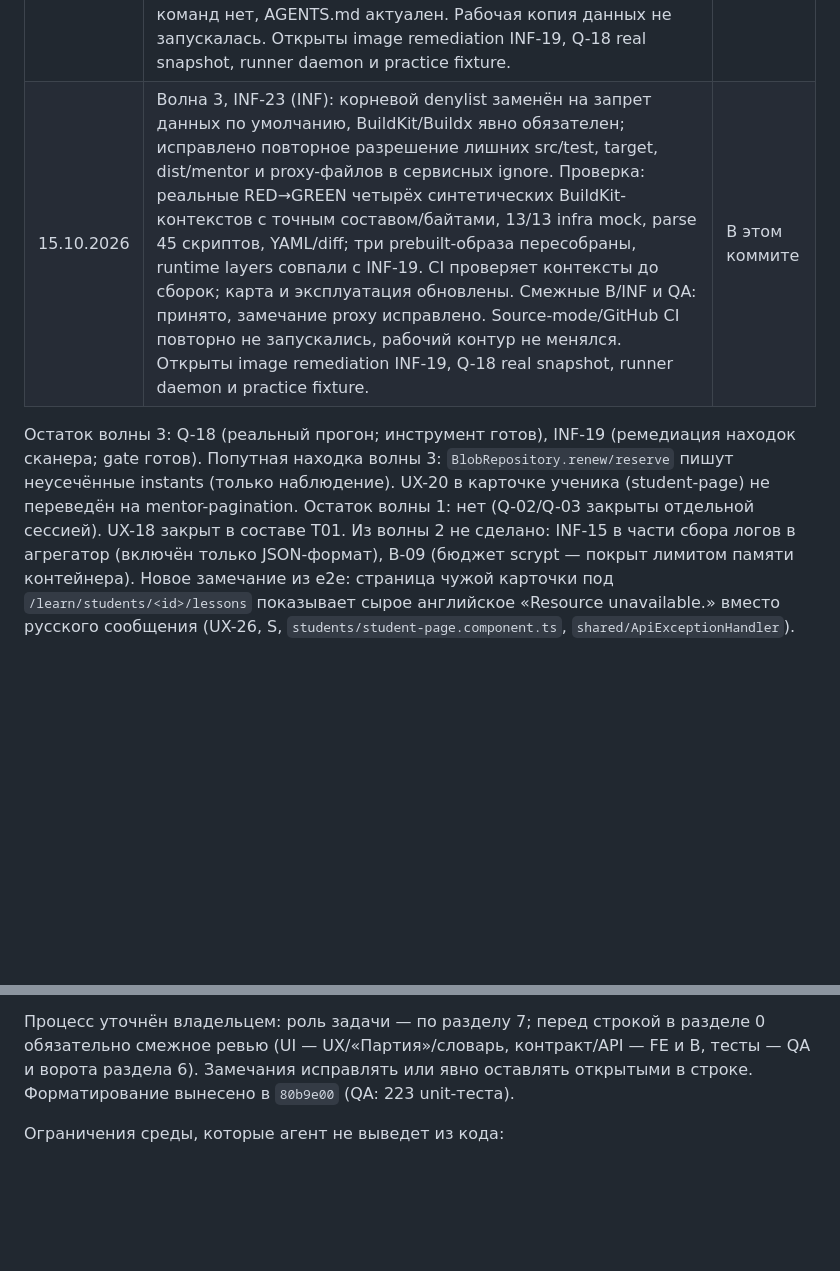
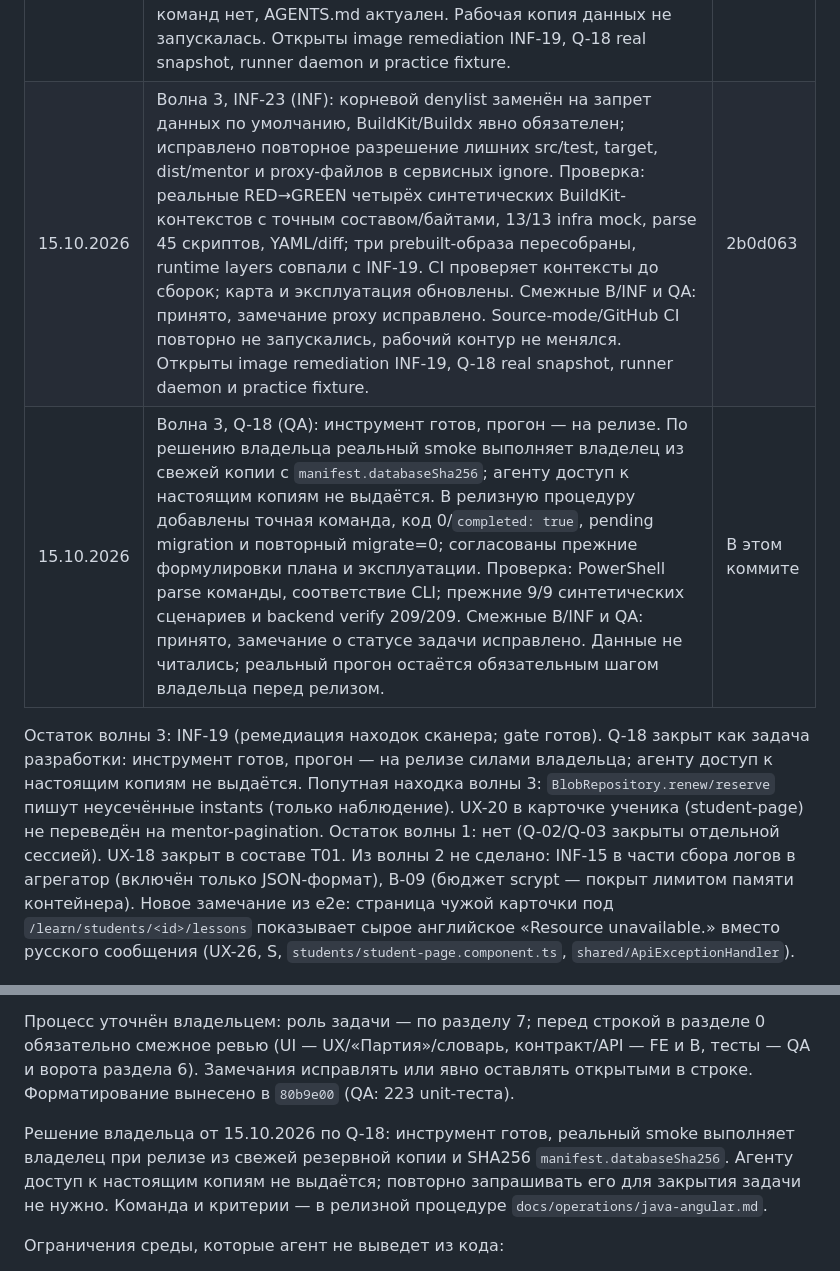
Before and after one commit to PrikGeorge/mentor, a Markdown page: docs/team/2026-10-15-team-and-backlog.md, 2 parts joined by grey strips. Rendered like a GitHub page; blank space fills up the shorter version.

```diff
--- a/docs/team/2026-10-15-team-and-backlog.md
+++ b/docs/team/2026-10-15-team-and-backlog.md
@@ -29,9 +29,10 @@
 | 15.10.2026 | Волна 3, INF-18 (INF): общий выбор WSL через MENTOR_WSL_DISTRIBUTION или default для Docker/GnuPG/fence/stdin; пути через wslpath выбранного дистрибутива вместо /mnt. Проверка: RED→GREEN, 11/11 Windows mock-сценариев на NTFS, parse 41 скрипта, реальный backup-fence на собственной PostgreSQL и буквальный path roundtrip. CI запускает mock-сценарии отдельными pwsh-процессами и отделяет реальный backup-fence. Смежное B/INF и QA: принято, замечания исправлены; README, карта и эксплуатация обновлены, настройки рабочего контура/планировщика не менялись. Приложение/API без изменений; прежние gates Q-18/FE-11/FE-12/FE-05. Открыты реальный Q-18, runner daemon и practice fixture. | 2beba62 |
 | 15.10.2026 | Волна 3, INF-19 (INF): обновлён digest JRE, dev PostgreSQL закреплён; Trivy 0.76.0 с проверкой SHA256, полные OS/JAR/Go-отчёты и проверка image ID/inventory. CI блокирует исправимые HIGH/CRITICAL, отдельный publisher получает те же образы через архив с SHA256 без пересборки. Проверка: 12/12 infra mock, parse/YAML/bash, сборка и сканирование трёх образов + PostgreSQL, save/load с совпавшими ID. Смежные B/INF и QA: код принят, замечания исправлены. Открыто: image release gate RED — backend 13, web 21, runner 31, PostgreSQL 28 исправимых HIGH/CRITICAL; нужна ремедиация OS/JAR/Go, исключений нет. Docker CLI inventory содержит только Go stdlib (граница покрытия). Карта и эксплуатация обновлены. GitHub CI/publish не запускались; общие Q-18 real snapshot, runner daemon и practice fixture открыты. | a96fe5a |
 | 15.10.2026 | Волна 3, INF-20 (INF): backend возобновляется после копирования dump/objects и закрытия SQL fence, до обхода и SHA256 локального снимка; createdAt фиксируется до освобождения fence. Формат копии, lease, offsite, шифрование и restore verification сохранены. Проверка: RED→GREEN, 7 сценариев порядка/согласованности/сбоев, 13/13 infra mock, parse 44 скрипта; настоящий fence — прежняя проверка INF-18 (helpers не менялись). Смежные B/INF и QA: принято без замечаний. Эксплуатация обновлена; новых точек входа/команд нет, AGENTS.md актуален. Рабочая копия данных не запускалась. Открыты image remediation INF-19, Q-18 real snapshot, runner daemon и practice fixture. | 17e2555 |
-| 15.10.2026 | Волна 3, INF-23 (INF): корневой denylist заменён на запрет данных по умолчанию, BuildKit/Buildx явно обязателен; исправлено повторное разрешение лишних src/test, target, dist/mentor и proxy-файлов в сервисных ignore. Проверка: реальные RED→GREEN четырёх синтетических BuildKit-контекстов с точным составом/байтами, 13/13 infra mock, parse 45 скриптов, YAML/diff; три prebuilt-образа пересобраны, runtime layers совпали с INF-19. CI проверяет контексты до сборок; карта и эксплуатация обновлены. Смежные B/INF и QA: принято, замечание proxy исправлено. Source-mode/GitHub CI повторно не запускались, рабочий контур не менялся. Открыты image remediation INF-19, Q-18 real snapshot, runner daemon и practice fixture. | В этом коммите |
+| 15.10.2026 | Волна 3, INF-23 (INF): корневой denylist заменён на запрет данных по умолчанию, BuildKit/Buildx явно обязателен; исправлено повторное разрешение лишних src/test, target, dist/mentor и proxy-файлов в сервисных ignore. Проверка: реальные RED→GREEN четырёх синтетических BuildKit-контекстов с точным составом/байтами, 13/13 infra mock, parse 45 скриптов, YAML/diff; три prebuilt-образа пересобраны, runtime layers совпали с INF-19. CI проверяет контексты до сборок; карта и эксплуатация обновлены. Смежные B/INF и QA: принято, замечание proxy исправлено. Source-mode/GitHub CI повторно не запускались, рабочий контур не менялся. Открыты image remediation INF-19, Q-18 real snapshot, runner daemon и practice fixture. | 2b0d063 |
+| 15.10.2026 | Волна 3, Q-18 (QA): инструмент готов, прогон — на релизе. По решению владельца реальный smoke выполняет владелец из свежей копии с `manifest.databaseSha256`; агенту доступ к настоящим копиям не выдаётся. В релизную процедуру добавлены точная команда, код 0/`completed: true`, pending migration и повторный migrate=0; согласованы прежние формулировки плана и эксплуатации. Проверка: PowerShell parse команды, соответствие CLI; прежние 9/9 синтетических сценариев и backend verify 209/209. Смежные B/INF и QA: принято, замечание о статусе задачи исправлено. Данные не читались; реальный прогон остаётся обязательным шагом владельца перед релизом. | В этом коммите |
 
-Остаток волны 3: Q-18 (реальный прогон; инструмент готов), INF-19 (ремедиация находок сканера; gate готов). Попутная находка волны 3: `BlobRepository.renew/reserve` пишут неусечённые instants (только наблюдение). UX-20 в карточке ученика (student-page) не переведён на mentor-pagination.
+Остаток волны 3: INF-19 (ремедиация находок сканера; gate готов). Q-18 закрыт как задача разработки: инструмент готов, прогон — на релизе силами владельца; агенту доступ к настоящим копиям не выдаётся. Попутная находка волны 3: `BlobRepository.renew/reserve` пишут неусечённые instants (только наблюдение). UX-20 в карточке ученика (student-page) не переведён на mentor-pagination.
 Остаток волны 1: нет (Q-02/Q-03 закрыты отдельной сессией). UX-18 закрыт в составе T01. Из волны 2 не сделано: INF-15 в части сбора логов в агрегатор (включён только JSON-формат), B-09 (бюджет scrypt — покрыт лимитом памяти контейнера). Новое замечание из e2e: страница чужой карточки под `/learn/students/<id>/lessons` показывает сырое английское «Resource unavailable.» вместо русского сообщения (UX-26, S, `students/student-page.component.ts`, `shared/ApiExceptionHandler`).
 
 ### 0.1. Передача работы другому агенту
@@ -41,6 +42,8 @@
 > Прочитай AGENTS.md и docs/team/2026-10-15-team-and-backlog.md. Раздел 0 — что уже сделано и какими коммитами, раздел 4 — решения владельца, которые не обсуждаются заново. Продолжи «Остаток волны 3» (список под таблицей раздела 0), затем волну 4 из раздела 3. Работай по одной задаче: код, тесты, строка в таблицу раздела 0, обновление AGENTS.md при изменении карты. После проверки и смежного ролевого ревью делай отдельный коммит на задачу с её ID; push только по отдельной команде. Полное форматирование — отдельный style-коммит.
 
 Процесс уточнён владельцем: роль задачи — по разделу 7; перед строкой в разделе 0 обязательно смежное ревью (UI — UX/«Партия»/словарь, контракт/API — FE и B, тесты — QA и ворота раздела 6). Замечания исправлять или явно оставлять открытыми в строке. Форматирование вынесено в `80b9e00` (QA: 223 unit-теста).
+
+Решение владельца от 15.10.2026 по Q-18: инструмент готов, реальный smoke выполняет владелец при релизе из свежей резервной копии и SHA256 `manifest.databaseSha256`. Агенту доступ к настоящим копиям не выдаётся; повторно запрашивать его для закрытия задачи не нужно. Команда и критерии — в релизной процедуре `docs/operations/java-angular.md`.
 
 Ограничения среды, которые агент не выведет из кода:
 
```
Also changed, not shown: docs/operations/java-angular.md (+30 -5 lines), 1 other file.
